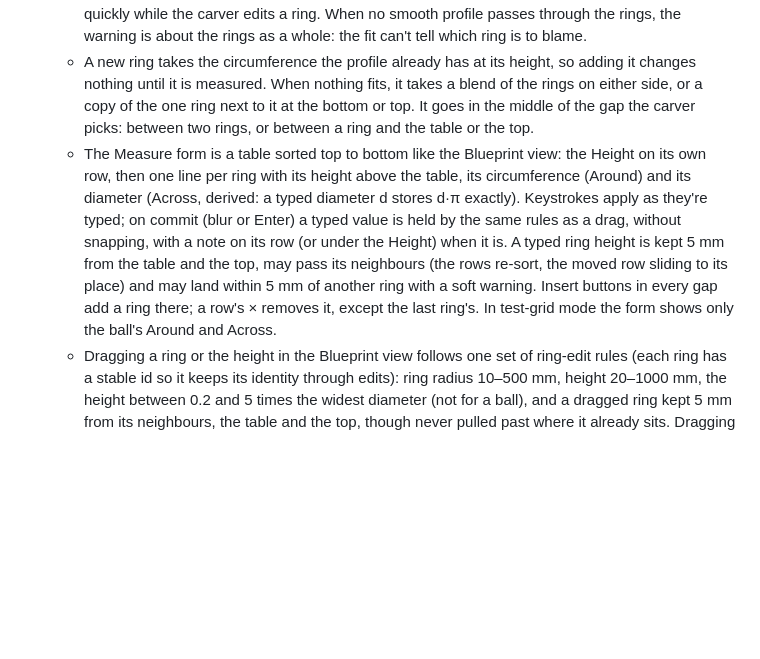
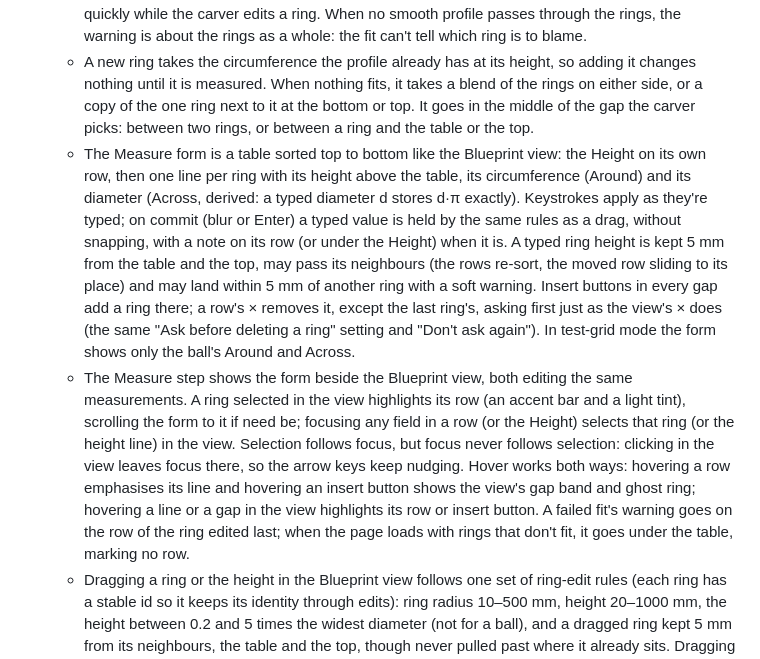
Before and after one commit to Carigon/pumpkin-carving-template, a Markdown page: SPEC.md, the part around the change. Drawn GitHub-style; blank space fills up the shorter version.

Commit message:
Describe how the Measure form and the Blueprint view link in the spec
Co-Authored-By: Claude Opus 5.5 <noreply@anthropic.com>

```diff
--- a/SPEC.md
+++ b/SPEC.md
@@ -95,7 +95,8 @@ Outputs:
   - The profile is the smoothest one through every ring at its height. The ring with the largest circumference is the widest part of the pumpkin: the profile only grows down to it and only shrinks after it, so nothing bulges past it, and it never folds back up. With one ring at mid-height it is the ellipsoid with semi-axes C/2π, C/2π, H/2. The top and bottom are never pointed: where a narrow ring would make one so, the profile comes out slightly blunter there instead.
   - The profile is also available on its own, without the 3D surface built from it, so it can be refitted quickly while the carver edits a ring. When no smooth profile passes through the rings, the warning is about the rings as a whole: the fit can't tell which ring is to blame.
   - A new ring takes the circumference the profile already has at its height, so adding it changes nothing until it is measured. When nothing fits, it takes a blend of the rings on either side, or a copy of the one ring next to it at the bottom or top. It goes in the middle of the gap the carver picks: between two rings, or between a ring and the table or the top.
-  - The Measure form is a table sorted top to bottom like the Blueprint view: the Height on its own row, then one line per ring with its height above the table, its circumference (Around) and its diameter (Across, derived: a typed diameter d stores d·π exactly). Keystrokes apply as they're typed; on commit (blur or Enter) a typed value is held by the same rules as a drag, without snapping, with a note on its row (or under the Height) when it is. A typed ring height is kept 5 mm from the table and the top, may pass its neighbours (the rows re-sort, the moved row sliding to its place) and may land within 5 mm of another ring with a soft warning. Insert buttons in every gap add a ring there; a row's × removes it, except the last ring's. In test-grid mode the form shows only the ball's Around and Across.
+  - The Measure form is a table sorted top to bottom like the Blueprint view: the Height on its own row, then one line per ring with its height above the table, its circumference (Around) and its diameter (Across, derived: a typed diameter d stores d·π exactly). Keystrokes apply as they're typed; on commit (blur or Enter) a typed value is held by the same rules as a drag, without snapping, with a note on its row (or under the Height) when it is. A typed ring height is kept 5 mm from the table and the top, may pass its neighbours (the rows re-sort, the moved row sliding to its place) and may land within 5 mm of another ring with a soft warning. Insert buttons in every gap add a ring there; a row's × removes it, except the last ring's, asking first just as the view's × does (the same "Ask before deleting a ring" setting and "Don't ask again"). In test-grid mode the form shows only the ball's Around and Across.
+  - The Measure step shows the form beside the Blueprint view, both editing the same measurements. A ring selected in the view highlights its row (an accent bar and a light tint), scrolling the form to it if need be; focusing any field in a row (or the Height) selects that ring (or the height line) in the view. Selection follows focus, but focus never follows selection: clicking in the view leaves focus there, so the arrow keys keep nudging. Hover works both ways: hovering a row emphasises its line and hovering an insert button shows the view's gap band and ghost ring; hovering a line or a gap in the view highlights its row or insert button. A failed fit's warning goes on the row of the ring edited last; when the page loads with rings that don't fit, it goes under the table, marking no row.
   - Dragging a ring or the height in the Blueprint view follows one set of ring-edit rules (each ring has a stable id so it keeps its identity through edits): ring radius 10–500 mm, height 20–1000 mm, the height between 0.2 and 5 times the widest diameter (not for a ball), and a dragged ring kept 5 mm from its neighbours, the table and the top, though never pulled past where it already sits. Dragging the height keeps every ring's fraction and circumference and stops where the tightest gap would drop below 5 mm. Drags snap to ⅛ in (or 1 mm in centimetres) counted from 0; Alt drags freely. The profile refits every frame of a drag; the 3D view and the template rebuild when it ends. A failed fit is blamed on the ring edited last; on a page load it isn't blamed on any ring.
   - In the Blueprint view, hovering a gap shows where a ring would go, and clicking adds it there: at the gap's middle, with the circumference the profile has there. A gap narrower than 10 mm takes no ring, and a pumpkin has at most 20 rings. Clicking a ring's line or label selects it; its × deletes it, asking first unless "Don't ask again" was ticked (turned back on from the header's settings menu, and saved). Any ring but the last can be deleted, unless taking away the widest ring would leave the pumpkin more than 5 times as tall as it is wide. From the keyboard the view is one Tab stop: Page Up / Page Down select the height or a ring, the arrows nudge it one snap step, Delete deletes the selected ring without asking, and a screen reader hears the selection and nudged values.
 - The stem and its dimple are ignored: the model's top is a smooth pole.
```
